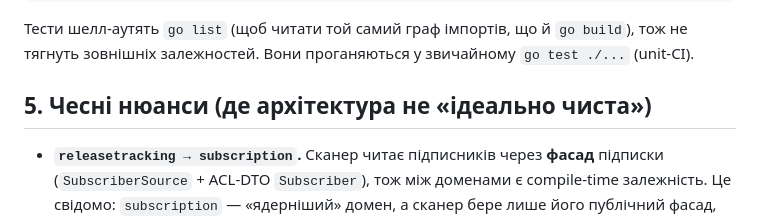
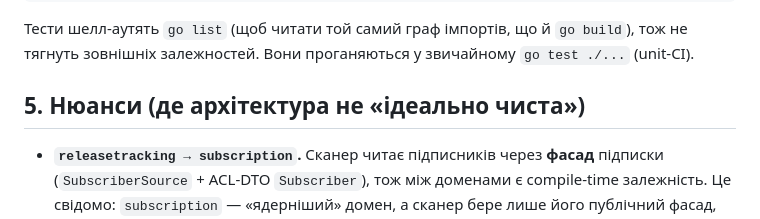
Before and after one commit to GenesisEducationKyiv/software-engineering-school-6-0-Yurii-Levchenko, a Markdown page: system-design/architecture.md, the part around the change. Drawn GitHub-style.

```diff
--- a/system-design/architecture.md
+++ b/system-design/architecture.md
@@ -103,7 +103,7 @@ go test ./internal/architecture/...
 Тести шелл-аутять `go list` (щоб читати той самий граф імпортів, що й `go build`), тож не
 тягнуть зовнішніх залежностей. Вони проганяються у звичайному `go test ./...` (unit-CI).
 
-## 5. Чесні нюанси (де архітектура не «ідеально чиста»)
+## 5. Нюанси (де архітектура не «ідеально чиста»)
 
 - **`releasetracking → subscription`.** Сканер читає підписників через **фасад** підписки
   (`SubscriberSource` + ACL-DTO `Subscriber`), тож між доменами є compile-time залежність.
```
Also changed, not shown: system-design/README.md (+10 -10 lines).
